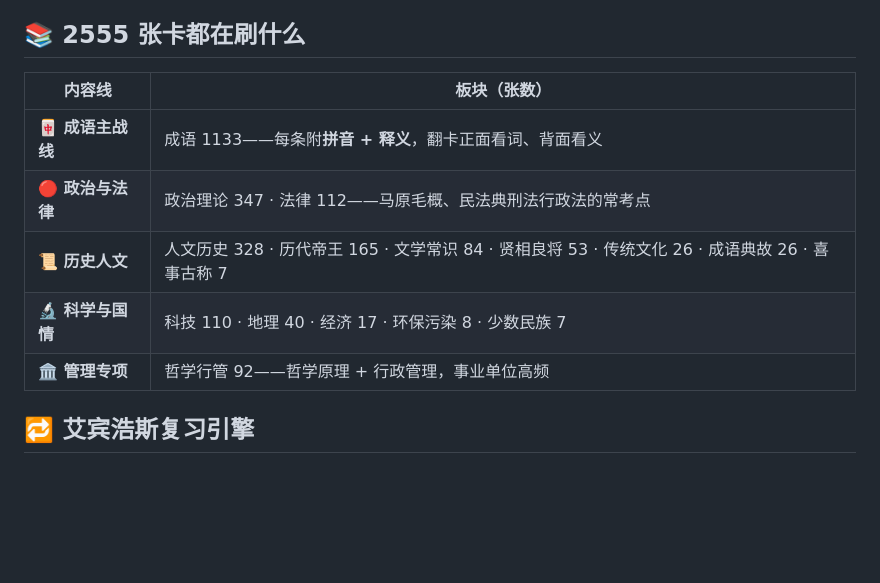
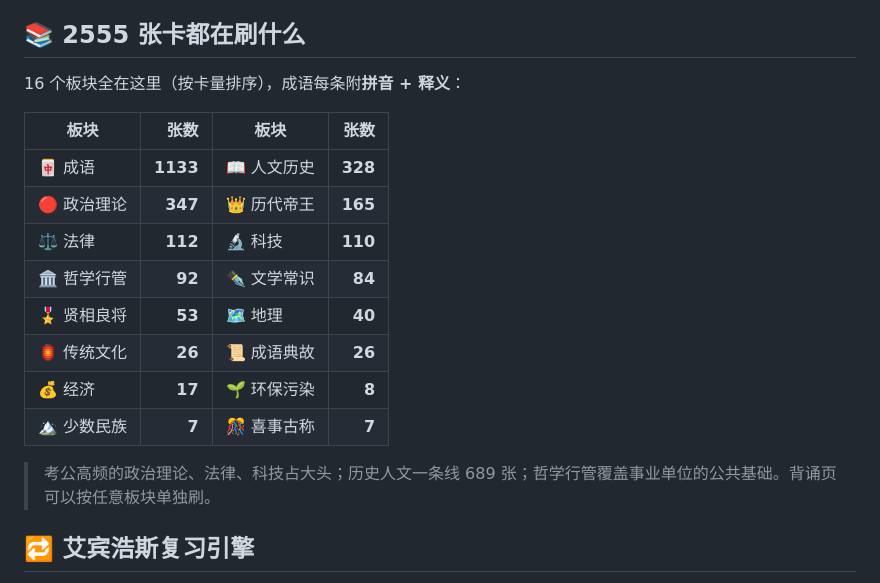
Before and after one commit to zhiguwww-crypto/shang-an-cards, a Markdown page: README.md, the part around the change. Drawn GitHub-style; blank space fills up the shorter version.

Commit message:
docs: 内容构成改为 16 板块四列网格全展示（按卡量排序），修第一列竖排换行

```diff
--- a/README.md
+++ b/README.md
@@ -36,13 +36,20 @@
 
 ## 📚 2555 张卡都在刷什么
 
-| 内容线 | 板块（张数） |
-|---|---|
-| **🀄 成语主战线** | 成语 1133——每条附**拼音 + 释义**，翻卡正面看词、背面看义 |
-| **🔴 政治与法律** | 政治理论 347 · 法律 112——马原毛概、民法典刑法行政法的常考点 |
-| **📜 历史人文** | 人文历史 328 · 历代帝王 165 · 文学常识 84 · 贤相良将 53 · 传统文化 26 · 成语典故 26 · 喜事古称 7 |
-| **🔬 科学与国情** | 科技 110 · 地理 40 · 经济 17 · 环保污染 8 · 少数民族 7 |
-| **🏛 管理专项** | 哲学行管 92——哲学原理 + 行政管理，事业单位高频 |
+16 个板块全在这里（按卡量排序），成语每条附**拼音 + 释义**：
+
+| 板块 | 张数 | 板块 | 张数 |
+|---|---:|---|---:|
+| 🀄 成语 | **1133** | 📖 人文历史 | **328** |
+| 🔴 政治理论 | **347** | 👑 历代帝王 | **165** |
+| ⚖️ 法律 | **112** | 🔬 科技 | **110** |
+| 🏛 哲学行管 | **92** | ✒️ 文学常识 | **84** |
+| 🎖 贤相良将 | **53** | 🗺 地理 | **40** |
+| 🏮 传统文化 | **26** | 📜 成语典故 | **26** |
+| 💰 经济 | **17** | 🌱 环保污染 | **8** |
+| 🏔 少数民族 | **7** | 🎊 喜事古称 | **7** |
+
+> 考公高频的政治理论、法律、科技占大头；历史人文一条线 689 张；哲学行管覆盖事业单位的公共基础。背诵页可以按任意板块单独刷。
 
 ## 🔁 艾宾浩斯复习引擎
 
```
